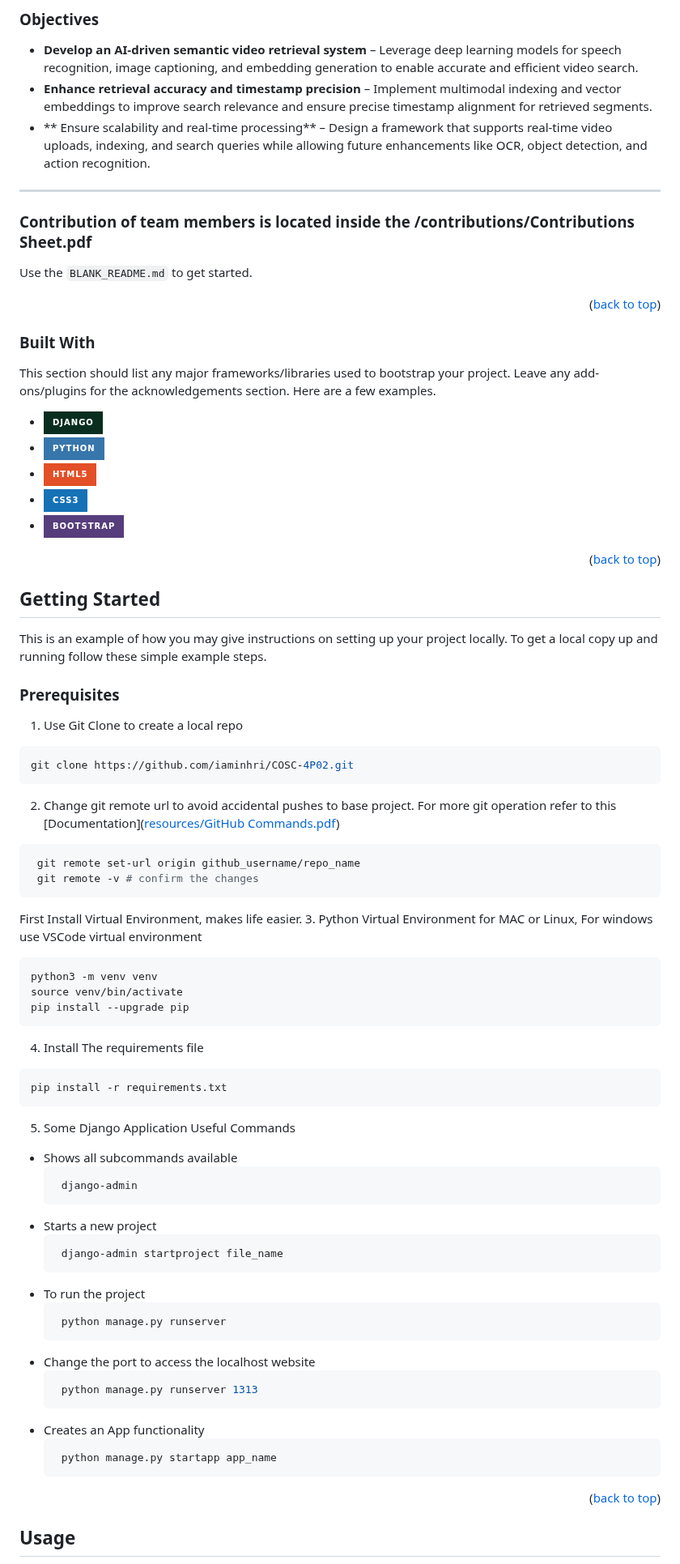
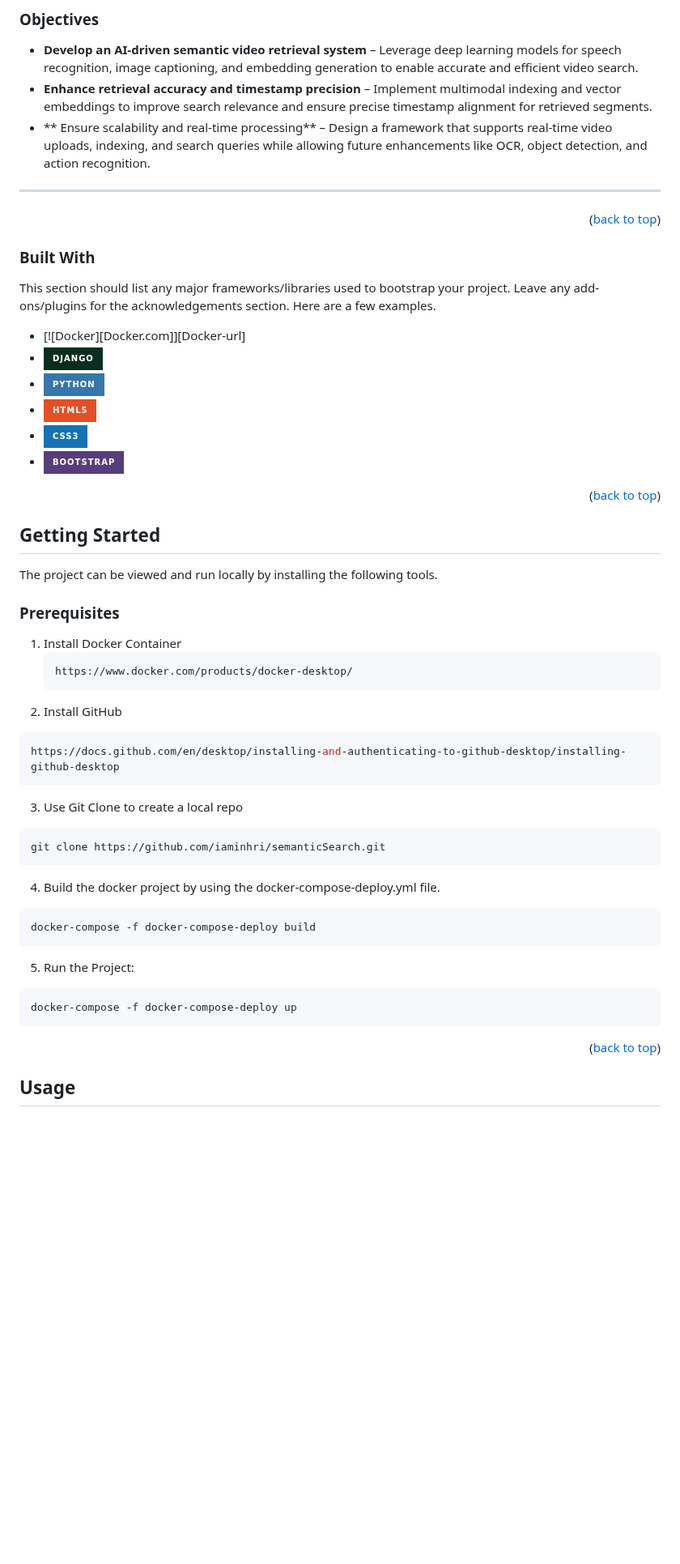
Before and after one commit to iaminhri/semanticSearch, a Markdown page: README.md, the part around one of its changes. Shown at 81% size. Drawn GitHub-style; badges without logos; blank space fills up the shorter version.

````diff
--- a/README.md
+++ b/README.md
@@ -93,83 +91,50 @@ The content will be formatted for various platforms, including:
 - ** Ensure scalability and real-time processing** – Design a framework that supports real-time video uploads, indexing, and search queries while allowing future enhancements like OCR, object detection, and action recognition.
 ---
 
-### Contribution of team members is located inside the /contributions/Contributions Sheet.pdf
-
-Use the `BLANK_README.md` to get started.
-
 <p align="right">(<a href="#readme-top">back to top</a>)</p>
 
 ### Built With
 
 This section should list any major frameworks/libraries used to bootstrap your project. Leave any add-ons/plugins for the acknowledgements section. Here are a few examples.
 
+* [![Docker][Docker.com]][Docker-url]
 * [![Django][Django.com]][Django-url]
 * [![Python][Python.com]][Python-url]
 * [![HTML][HTML.com]][HTML-url]
 * [![CSS][CSS.com]][CSS-url]
 * [![Bootstrap][Bootstrap.com]][Bootstrap-url]
 
-
 <p align="right">(<a href="#readme-top">back to top</a>)</p>
-
-
 
 <!-- GETTING STARTED -->
 ## Getting Started
 
-This is an example of how you may give instructions on setting up your project locally.
-To get a local copy up and running follow these simple example steps.
+The project can be viewed and run locally by installing the following tools.
 
 ### Prerequisites
 
-1. Use Git Clone to create a local repo
+1. Install Docker Container
+   ```sh
+   https://www.docker.com/products/docker-desktop/
+   ```
+2. Install GitHub
   ```sh
-  git clone https://github.com/iaminhri/COSC-4P02.git
+  https://docs.github.com/en/desktop/installing-and-authenticating-to-github-desktop/installing-github-desktop
   ```
-2. Change git remote url to avoid accidental pushes to base project. For more git operation refer to this [Documentation]([resources/GitHub Commands.pdf](https://github.com/iaminhri/COSC-4P02/blob/master/resources/GitHub%20Commands.pdf))
+3. Use Git Clone to create a local repo
   ```sh
-   git remote set-url origin github_username/repo_name
-   git remote -v # confirm the changes
+  git clone https://github.com/iaminhri/semanticSearch.git
   ```
-
-First Install Virtual Environment, makes life easier.
-3. Python Virtual Environment for MAC or Linux, For windows use VSCode virtual environment
+4. Build the docker project by using the docker-compose-deploy.yml file.
   ```sh
-  python3 -m venv venv
-  source venv/bin/activate
-  pip install --upgrade pip
+  docker-compose -f docker-compose-deploy build
   ```
-4. Install The requirements file
+5. Run the Project:
   ```sh
-  pip install -r requirements.txt
-  ```
-
-
-5. Some Django Application Useful Commands
-* Shows all subcommands available
-  ```sh
-   django-admin
-  ```
-* Starts a new project
-  ```sh
-   django-admin startproject file_name
-  ```
-* To run the project
-  ```sh
-   python manage.py runserver
-  ```
-* Change the port to access the localhost website
-  ```sh
-   python manage.py runserver 1313
-  ```
-* Creates an App functionality
-  ```sh
-   python manage.py startapp app_name
+  docker-compose -f docker-compose-deploy up
   ```
 
 <p align="right">(<a href="#readme-top">back to top</a>)</p>
-
-
 
 <!-- USAGE EXAMPLES -->
 ## Usage
````
Also changed, not shown: other parts of README.md (+0 -2 lines).
